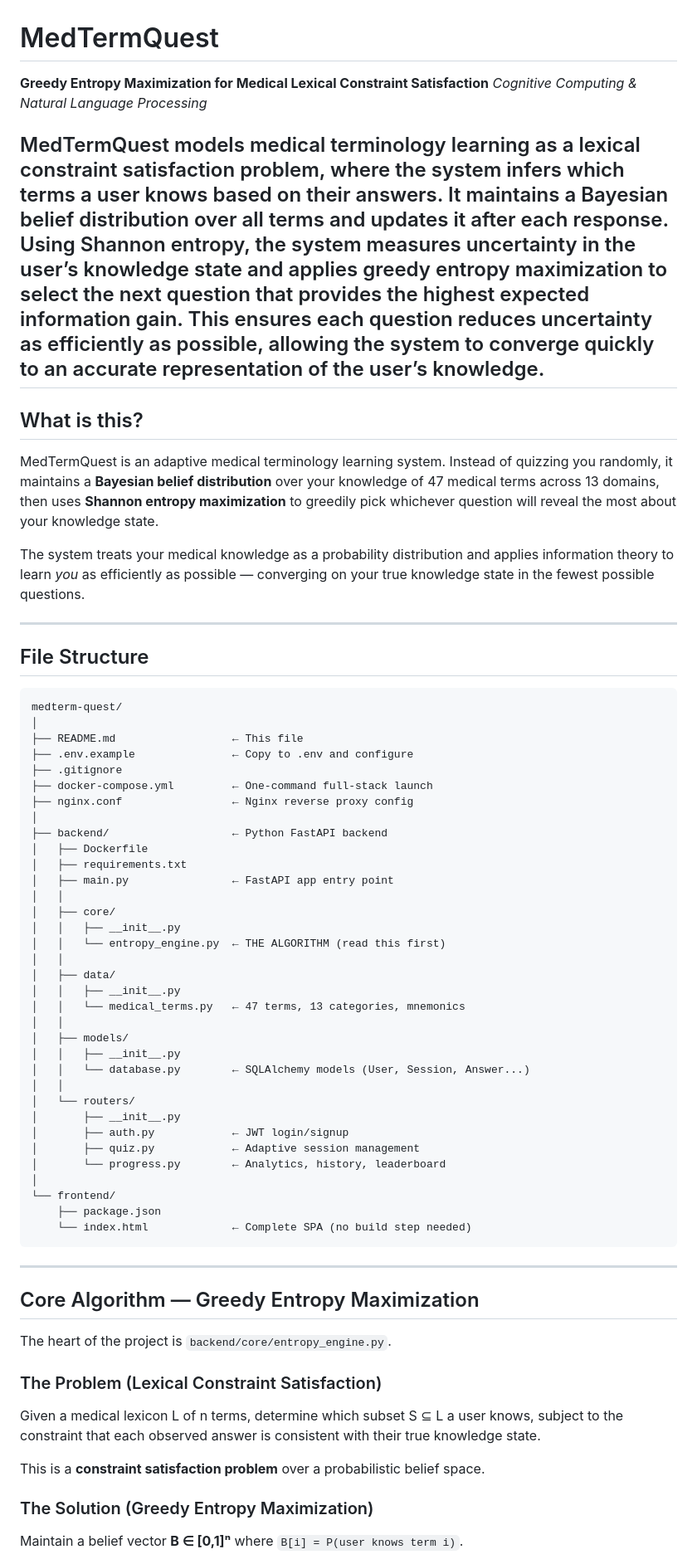
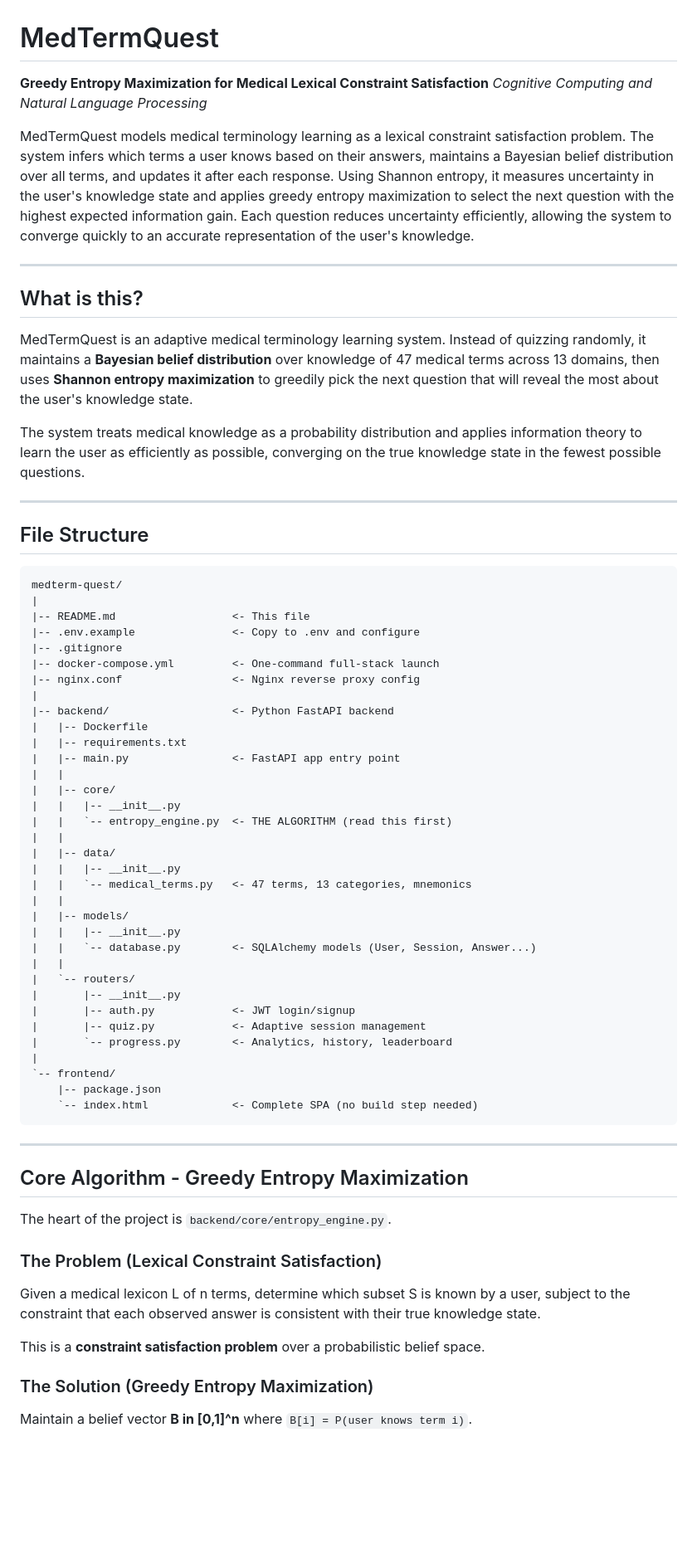
Before and after one commit to HritviBhole/medterm-quest, a Markdown page: README.md, the part around one of its changes. Shown at 83% size. Rendered like a GitHub page; blank space fills up the shorter version.

````diff
--- a/README.md
+++ b/README.md
@@ -1,16 +1,17 @@
 # MedTermQuest
 
 **Greedy Entropy Maximization for Medical Lexical Constraint Satisfaction**
-*Cognitive Computing & Natural Language Processing*
+*Cognitive Computing and Natural Language Processing*
 
-MedTermQuest models medical terminology learning as a lexical constraint satisfaction problem, where the system infers which terms a user knows based on their answers. It maintains a Bayesian belief distribution over all terms and updates it after each response. Using Shannon entropy, the system measures uncertainty in the user’s knowledge state and applies greedy entropy maximization to select the next question that provides the highest expected information gain. This ensures each question reduces uncertainty as efficiently as possible, allowing the system to converge quickly to an accurate representation of the user’s knowledge.
+MedTermQuest models medical terminology learning as a lexical constraint satisfaction problem. The system infers which terms a user knows based on their answers, maintains a Bayesian belief distribution over all terms, and updates it after each response. Using Shannon entropy, it measures uncertainty in the user's knowledge state and applies greedy entropy maximization to select the next question with the highest expected information gain. Each question reduces uncertainty efficiently, allowing the system to converge quickly to an accurate representation of the user's knowledge.
+
 ---
 
 ## What is this?
 
-MedTermQuest is an adaptive medical terminology learning system. Instead of quizzing you randomly, it maintains a **Bayesian belief distribution** over your knowledge of 47 medical terms across 13 domains, then uses **Shannon entropy maximization** to greedily pick whichever question will reveal the most about your knowledge state.
+MedTermQuest is an adaptive medical terminology learning system. Instead of quizzing randomly, it maintains a **Bayesian belief distribution** over knowledge of 47 medical terms across 13 domains, then uses **Shannon entropy maximization** to greedily pick the next question that will reveal the most about the user's knowledge state.
 
-The system treats your medical knowledge as a probability distribution and applies information theory to learn *you* as efficiently as possible — converging on your true knowledge state in the fewest possible questions.
+The system treats medical knowledge as a probability distribution and applies information theory to learn the user as efficiently as possible, converging on the true knowledge state in the fewest possible questions.
 
 ---
 
@@ -18,54 +19,54 @@ The system treats your medical knowledge as a probability distribution and appli
 
 ```
 medterm-quest/
-│
-├── README.md                  ← This file
-├── .env.example               ← Copy to .env and configure
-├── .gitignore
-├── docker-compose.yml         ← One-command full-stack launch
-├── nginx.conf                 ← Nginx reverse proxy config
-│
-├── backend/                   ← Python FastAPI backend
-│   ├── Dockerfile
-│   ├── requirements.txt
-│   ├── main.py                ← FastAPI app entry point
-│   │
-│   ├── core/
-│   │   ├── __init__.py
-│   │   └── entropy_engine.py  ← THE ALGORITHM (read this first)
-│   │
-│   ├── data/
-│   │   ├── __init__.py
-│   │   └── medical_terms.py   ← 47 terms, 13 categories, mnemonics
-│   │
-│   ├── models/
-│   │   ├── __init__.py
-│   │   └── database.py        ← SQLAlchemy models (User, Session, Answer...)
-│   │
-│   └── routers/
-│       ├── __init__.py
-│       ├── auth.py            ← JWT login/signup
-│       ├── quiz.py            ← Adaptive session management
-│       └── progress.py        ← Analytics, history, leaderboard
-│
-└── frontend/
-    ├── package.json
-    └── index.html             ← Complete SPA (no build step needed)
+|
+|-- README.md                  <- This file
+|-- .env.example               <- Copy to .env and configure
+|-- .gitignore
+|-- docker-compose.yml         <- One-command full-stack launch
+|-- nginx.conf                 <- Nginx reverse proxy config
+|
+|-- backend/                   <- Python FastAPI backend
+|   |-- Dockerfile
+|   |-- requirements.txt
+|   |-- main.py                <- FastAPI app entry point
+|   |
+|   |-- core/
+|   |   |-- __init__.py
+|   |   `-- entropy_engine.py  <- THE ALGORITHM (read this first)
+|   |
+|   |-- data/
+|   |   |-- __init__.py
+|   |   `-- medical_terms.py   <- 47 terms, 13 categories, mnemonics
+|   |
+|   |-- models/
+|   |   |-- __init__.py
+|   |   `-- database.py        <- SQLAlchemy models (User, Session, Answer...)
+|   |
+|   `-- routers/
+|       |-- __init__.py
+|       |-- auth.py            <- JWT login/signup
+|       |-- quiz.py            <- Adaptive session management
+|       `-- progress.py        <- Analytics, history, leaderboard
+|
+`-- frontend/
+    |-- package.json
+    `-- index.html             <- Complete SPA (no build step needed)
 ```
 
 ---
 
-## Core Algorithm — Greedy Entropy Maximization
+## Core Algorithm - Greedy Entropy Maximization
 
 The heart of the project is `backend/core/entropy_engine.py`.
 
 ### The Problem (Lexical Constraint Satisfaction)
 
-Given a medical lexicon L of n terms, determine which subset S ⊆ L a user knows, subject to the constraint that each observed answer is consistent with their true knowledge state.
+Given a medical lexicon L of n terms, determine which subset S is known by a user, subject to the constraint that each observed answer is consistent with their true knowledge state.
 
 This is a **constraint satisfaction problem** over a probabilistic belief space.
 
 ### The Solution (Greedy Entropy Maximization)
 
-Maintain a belief vector **B ∈ [0,1]ⁿ** where `B[i] = P(user knows term i)`.
+Maintain a belief vector **B in [0,1]^n** where `B[i] = P(user knows term i)`.
 
````
Also changed, not shown: other parts of README.md (+57 -50 lines).
